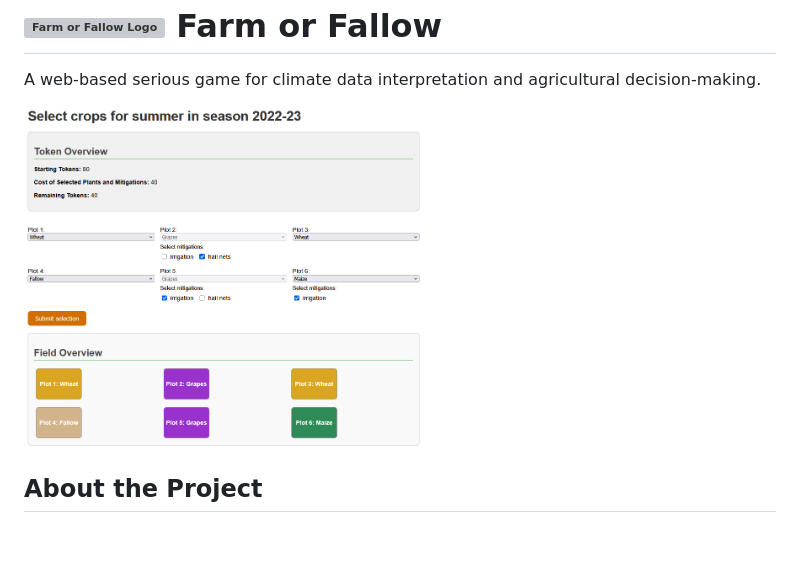
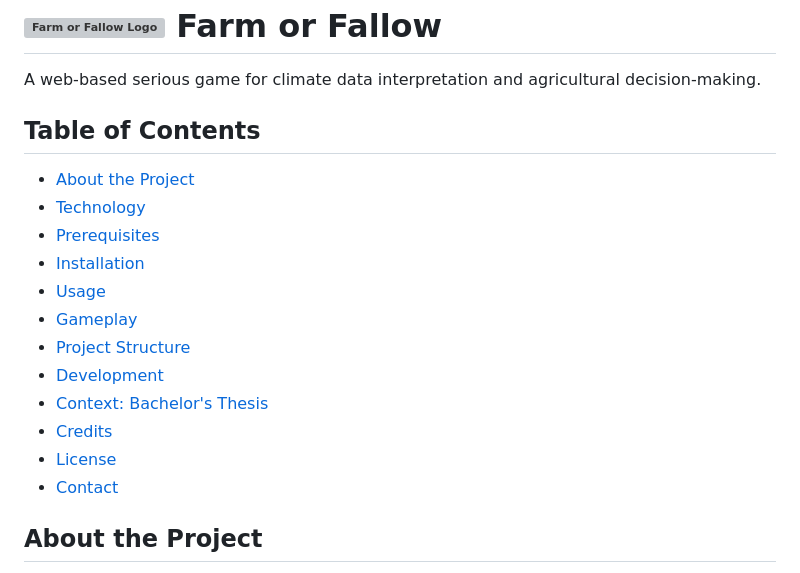
Before and after one commit to lraeuschel/farm-or-fallow, a Markdown page: README.md, the part around the change. GitHub-like rendering; blank space fills up the shorter version; grey boxes are pictures that could not be loaded.

Commit message:
docs: Add table of contents to README

```diff
--- a/README.md
+++ b/README.md
@@ -5,7 +5,20 @@
 
 A web-based serious game for climate data interpretation and agricultural decision-making.
 
-<img src="docs/screenshot_summer1.png" alt="Game Screenshot" width="400" style="border: 1px solid #ddd; box-shadow: 0 4px 8px rgba(0,0,0,0.1);">
+## Table of Contents
+
+- [About the Project](#about-the-project)
+- [Technology](#technology)
+- [Prerequisites](#prerequisites)
+- [Installation](#installation)
+- [Usage](#usage)
+- [Gameplay](#gameplay)
+- [Project Structure](#project-structure)
+- [Development](#development)
+- [Context: Bachelor's Thesis](#context-bachelors-thesis)
+- [Credits](#credits)
+- [License](#license)
+- [Contact](#contact)
 
 ## About the Project
 
```
